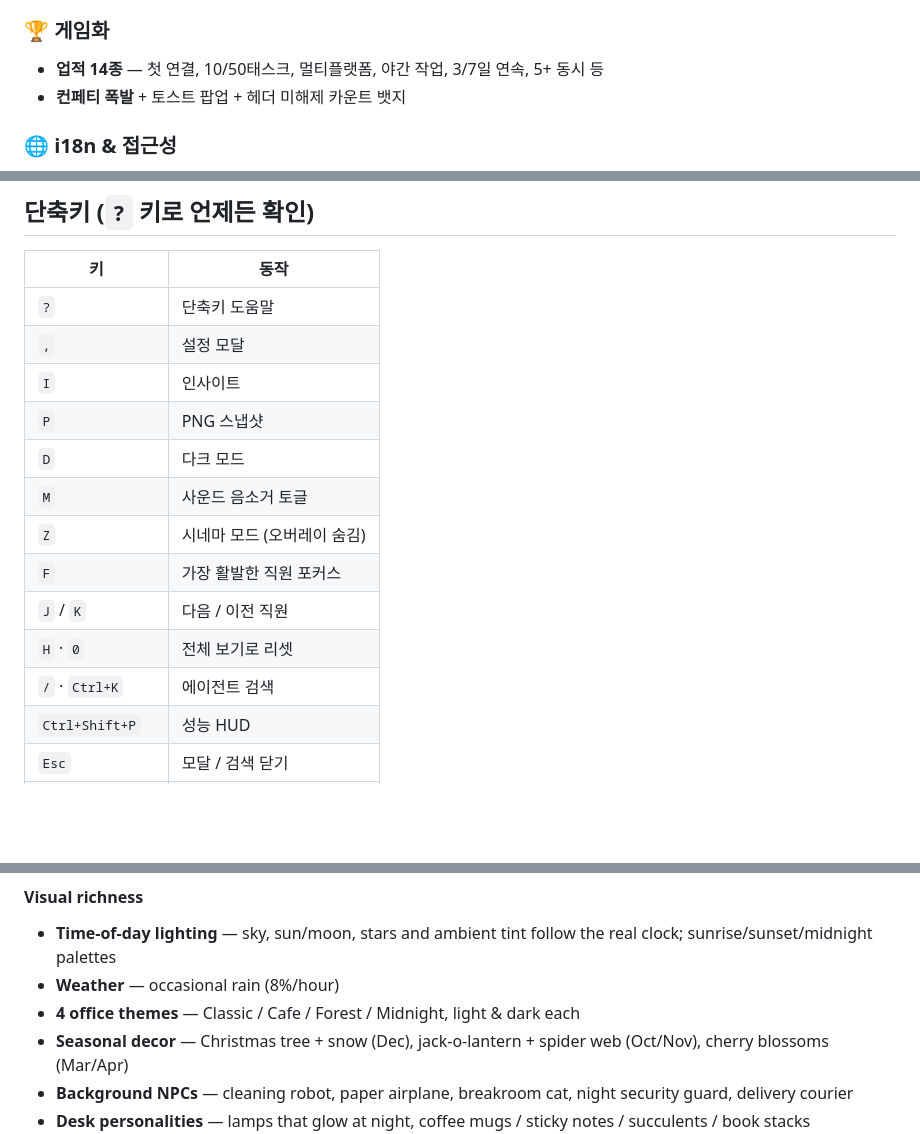
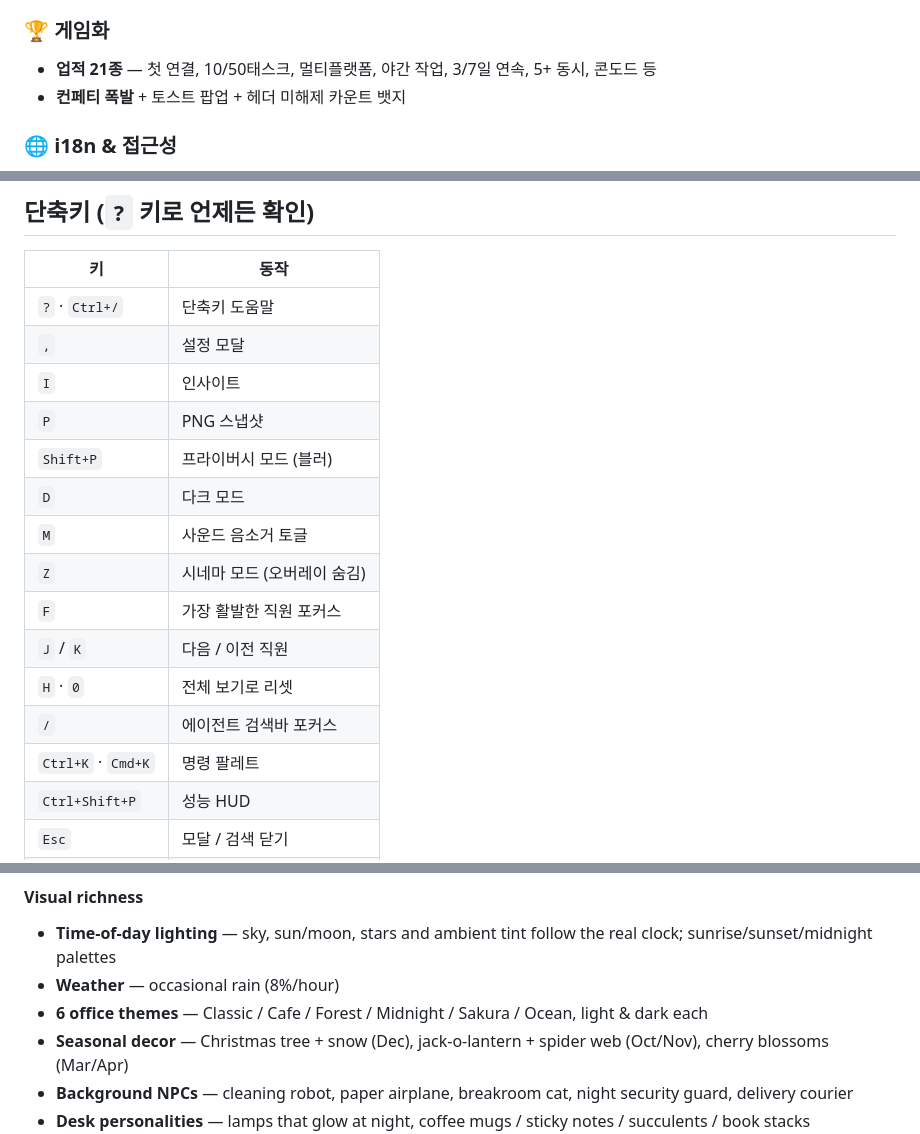
Before and after one commit to easygap/AI-Tycoon, a Markdown page: README.md, 3 parts joined by grey strips. Rendered like a GitHub page; blank space fills up the shorter version.

```diff
--- a/README.md
+++ b/README.md
@@ -49,7 +49,7 @@ AI Tycoon은 현재 내 컴퓨터에서 돌아가는 AI 작업을 **게임처럼
 - **차트 hover 툴팁** — 5가지 지표(태스크/직원/출근/이벤트) 풍부한 정보
 
 ### 🏆 게임화
-- **업적 14종** — 첫 연결, 10/50태스크, 멀티플랫폼, 야간 작업, 3/7일 연속, 5+ 동시 등
+- **업적 21종** — 첫 연결, 10/50태스크, 멀티플랫폼, 야간 작업, 3/7일 연속, 5+ 동시, 콘도드 등
 - **컨페티 폭발** + 토스트 팝업 + 헤더 미해제 카운트 뱃지
 
 ### 🌐 i18n & 접근성
@@ -233,17 +244,19 @@ ai-tycoon/
 
 | 키 | 동작 |
 |---|---|
-| `?` | 단축키 도움말 |
+| `?` · `Ctrl+/` | 단축키 도움말 |
 | `,` | 설정 모달 |
 | `I` | 인사이트 |
 | `P` | PNG 스냅샷 |
+| `Shift+P` | 프라이버시 모드 (블러) |
 | `D` | 다크 모드 |
 | `M` | 사운드 음소거 토글 |
 | `Z` | 시네마 모드 (오버레이 숨김) |
 | `F` | 가장 활발한 직원 포커스 |
 | `J` / `K` | 다음 / 이전 직원 |
 | `H` · `0` | 전체 보기로 리셋 |
-| `/` · `Ctrl+K` | 에이전트 검색 |
+| `/` | 에이전트 검색바 포커스 |
+| `Ctrl+K` · `Cmd+K` | 명령 팔레트 |
 | `Ctrl+Shift+P` | 성능 HUD |
 | `Esc` | 모달 / 검색 닫기 |
 | ↑↑↓↓←→←→BA | 히든 업적 🎮 |
@@ -275,7 +288,7 @@ Instead of glancing at half a dozen terminals, you see your agents as characters
 #### Visual richness
 - **Time-of-day lighting** — sky, sun/moon, stars and ambient tint follow the real clock; sunrise/sunset/midnight palettes
 - **Weather** — occasional rain (8%/hour)
-- **4 office themes** — Classic / Cafe / Forest / Midnight, light & dark each
+- **6 office themes** — Classic / Cafe / Forest / Midnight / Sakura / Ocean, light & dark each
 - **Seasonal decor** — Christmas tree + snow (Dec), jack-o-lantern + spider web (Oct/Nov), cherry blossoms (Mar/Apr)
 - **Background NPCs** — cleaning robot, paper airplane, breakroom cat, night security guard, delivery courier
 - **Desk personalities** — lamps that glow at night, coffee mugs / sticky notes / succulents / book stacks
```
Also changed, not shown: other parts of README.md (+29 -8 lines), CHANGELOG.md (+6 -0 lines).
